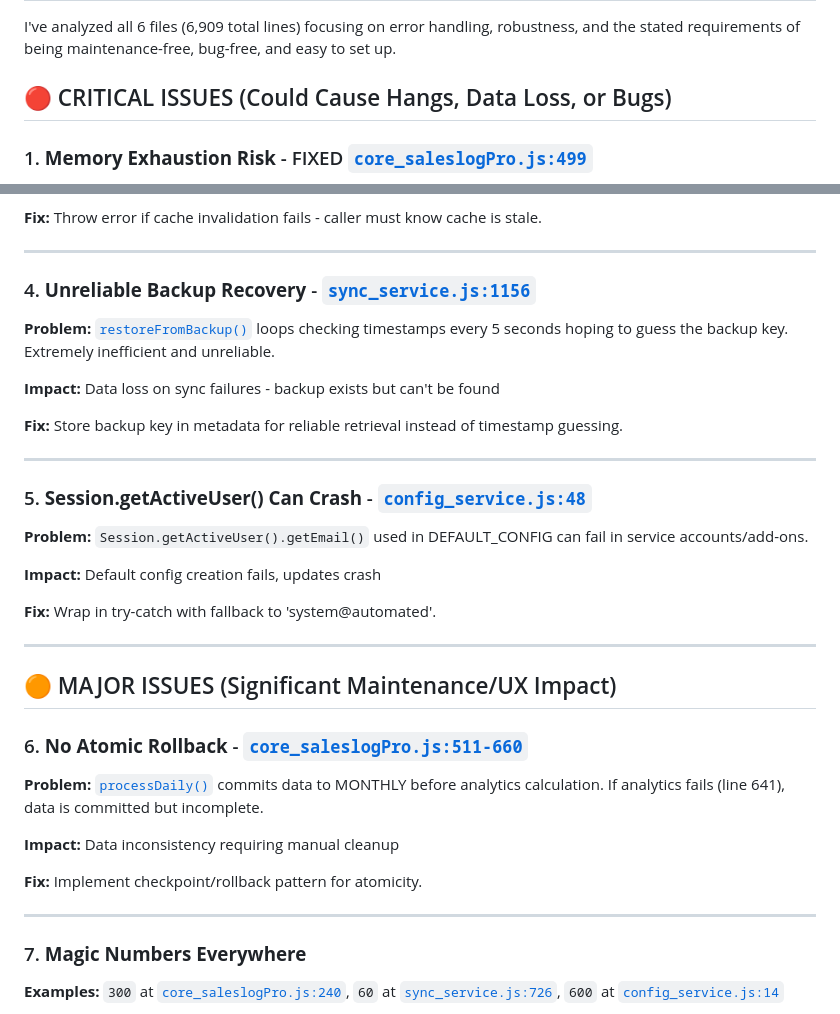
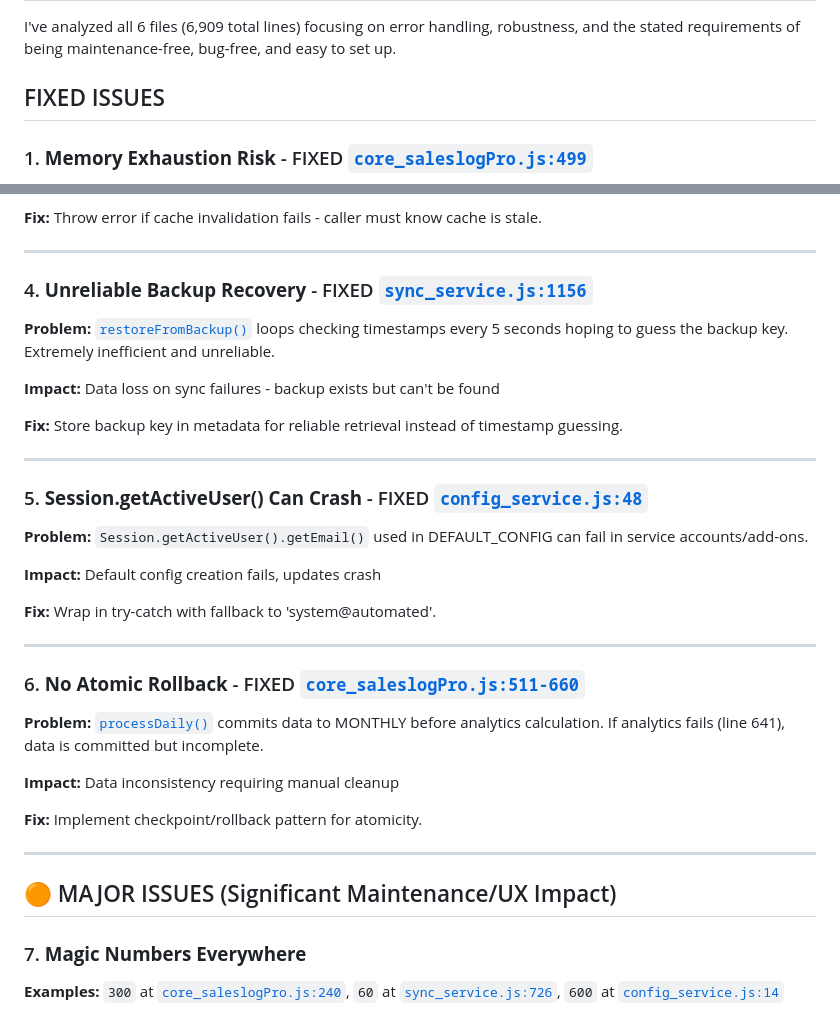
Before and after one commit to seanzmc/sales_log, a Markdown page: qualitycheck.md, 2 parts joined by grey strips. Rendered like a GitHub page.

Commit message:
docs: update quality check report to reflect fixed critical issues

```diff
--- a/qualitycheck.md
+++ b/qualitycheck.md
@@ -2,7 +2,7 @@
 
 I've analyzed all 6 files (6,909 total lines) focusing on error handling, robustness, and the stated requirements of being maintenance-free, bug-free, and easy to set up.
 
-## 🔴 CRITICAL ISSUES (Could Cause Hangs, Data Loss, or Bugs)
+## FIXED ISSUES
 
 ### 1. **Memory Exhaustion Risk** - FIXED [`core_saleslogPro.js:499`](src/core_saleslogPro.js:499)
 
@@ -34,7 +34,7 @@ I've analyzed all 6 files (6,909 total lines) focusing on error handling, robust
 
 ---
 
-### 4. **Unreliable Backup Recovery** - [`sync_service.js:1156`](src/sync_service.js:1156)
+### 4. **Unreliable Backup Recovery** - FIXED [`sync_service.js:1156`](src/sync_service.js:1156)
 
 **Problem:** [`restoreFromBackup()`](src/sync_service.js:1143) loops checking timestamps every 5 seconds hoping to guess the backup key. Extremely inefficient and unreliable.
 
@@ -44,7 +44,7 @@ I've analyzed all 6 files (6,909 total lines) focusing on error handling, robust
 
 ---
 
-### 5. **Session.getActiveUser() Can Crash** - [`config_service.js:48`](src/config_service.js:48)
+### 5. **Session.getActiveUser() Can Crash** - FIXED [`config_service.js:48`](src/config_service.js:48)
 
 **Problem:** `Session.getActiveUser().getEmail()` used in DEFAULT_CONFIG can fail in service accounts/add-ons.
 
@@ -54,9 +54,7 @@ I've analyzed all 6 files (6,909 total lines) focusing on error handling, robust
 
 ---
 
-## 🟠 MAJOR ISSUES (Significant Maintenance/UX Impact)
-
-### 6. **No Atomic Rollback** - [`core_saleslogPro.js:511-660`](src/core_saleslogPro.js:511)
+### 6. **No Atomic Rollback** - FIXED [`core_saleslogPro.js:511-660`](src/core_saleslogPro.js:511)
 
 **Problem:** [`processDaily()`](src/core_saleslogPro.js:511) commits data to MONTHLY before analytics calculation. If analytics fails (line 641), data is committed but incomplete.
 
@@ -65,6 +63,8 @@ I've analyzed all 6 files (6,909 total lines) focusing on error handling, robust
 **Fix:** Implement checkpoint/rollback pattern for atomicity.
 
 ---
+
+## 🟠 MAJOR ISSUES (Significant Maintenance/UX Impact)
 
 ### 7. **Magic Numbers Everywhere**
 
```
